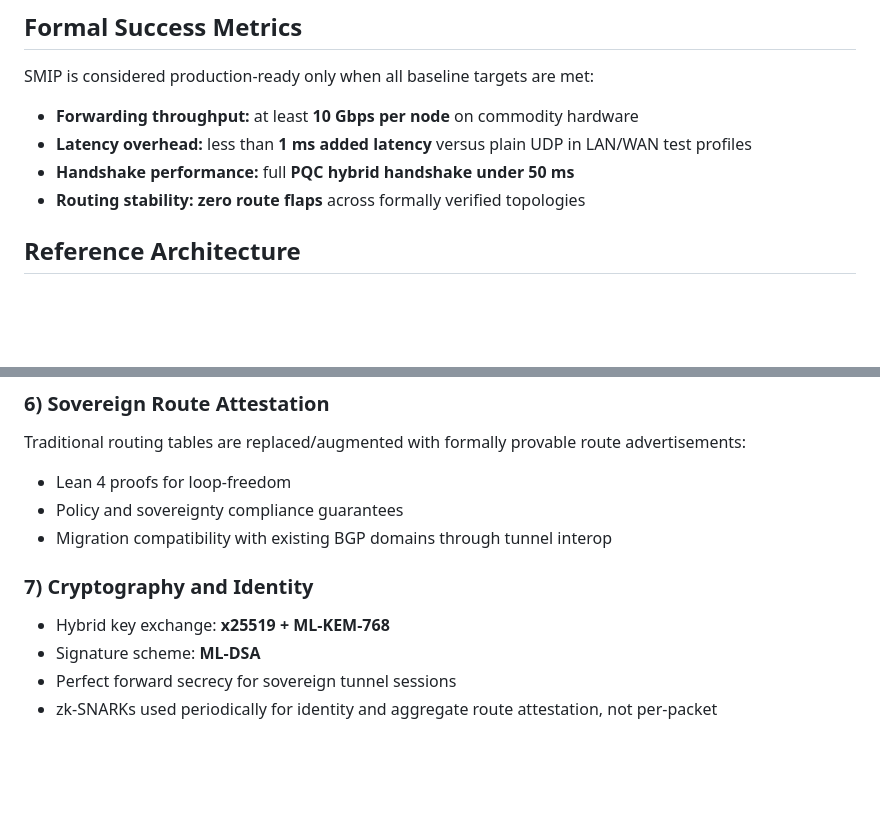
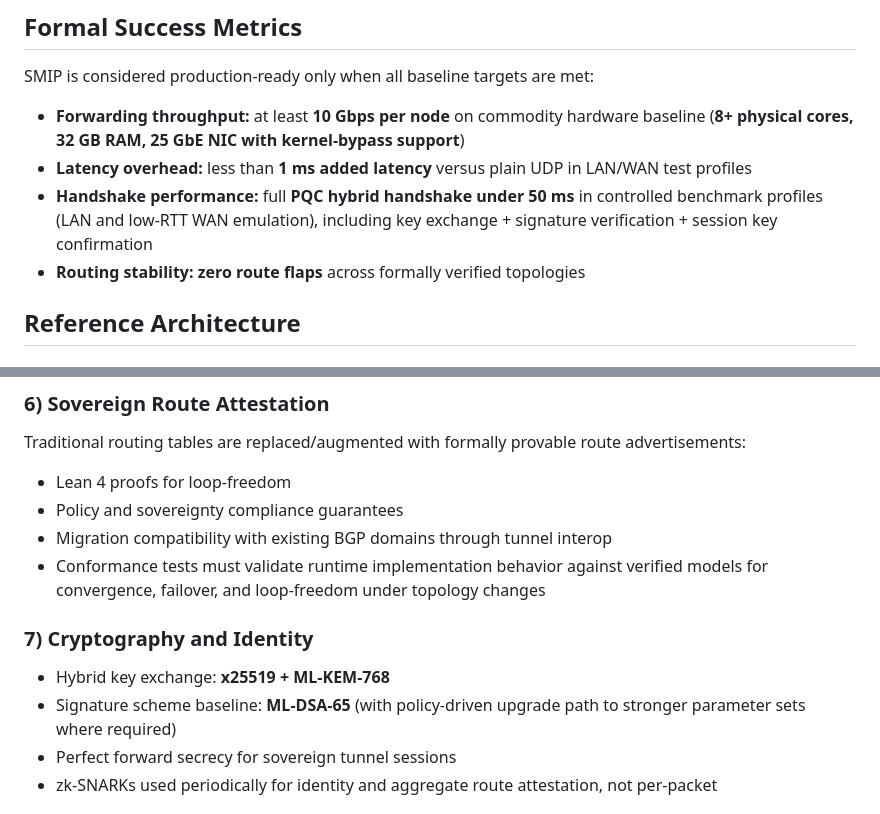
Before and after one commit to rwilliamspbg-ops/SMIP-MWP, a Markdown page: README.md, 2 parts joined by grey strips. Rendered like a GitHub page; blank space fills up the shorter version.

Commit message:
docs: clarify benchmark baselines and crypto/profile requirements
Agent-Logs-Url: https://github.com/rwilliamspbg-ops/SMIP-MWP/sessions/9cb60bc6-ff31-4e4e-bdc0-c33350670b8a

Co-authored-by: rwilliamspbg-ops <221235059+rwilliamspbg-ops@users.noreply.github.com>

```diff
--- a/README.md
+++ b/README.md
@@ -34,9 +34,9 @@ The project model is split into two coordinated tracks:
 ## Formal Success Metrics
 
 SMIP is considered production-ready only when all baseline targets are met:
-- **Forwarding throughput:** at least **10 Gbps per node** on commodity hardware
+- **Forwarding throughput:** at least **10 Gbps per node** on commodity hardware baseline (**8+ physical cores, 32 GB RAM, 25 GbE NIC with kernel-bypass support**)
 - **Latency overhead:** less than **1 ms added latency** versus plain UDP in LAN/WAN test profiles
-- **Handshake performance:** full **PQC hybrid handshake under 50 ms**
+- **Handshake performance:** full **PQC hybrid handshake under 50 ms** in controlled benchmark profiles (LAN and low-RTT WAN emulation), including key exchange + signature verification + session key confirmation
 - **Routing stability:** **zero route flaps** across formally verified topologies
 
 ## Reference Architecture
@@ -90,11 +90,12 @@ Traditional routing tables are replaced/augmented with formally provable route a
 - Lean 4 proofs for loop-freedom
 - Policy and sovereignty compliance guarantees
 - Migration compatibility with existing BGP domains through tunnel interop
+- Conformance tests must validate runtime implementation behavior against verified models for convergence, failover, and loop-freedom under topology changes
 
 ### 7) Cryptography and Identity
 
 - Hybrid key exchange: **x25519 + ML-KEM-768**
-- Signature scheme: **ML-DSA**
+- Signature scheme baseline: **ML-DSA-65** (with policy-driven upgrade path to stronger parameter sets where required)
 - Perfect forward secrecy for sovereign tunnel sessions
 - zk-SNARKs used periodically for identity and aggregate route attestation, not per-packet
 
```
